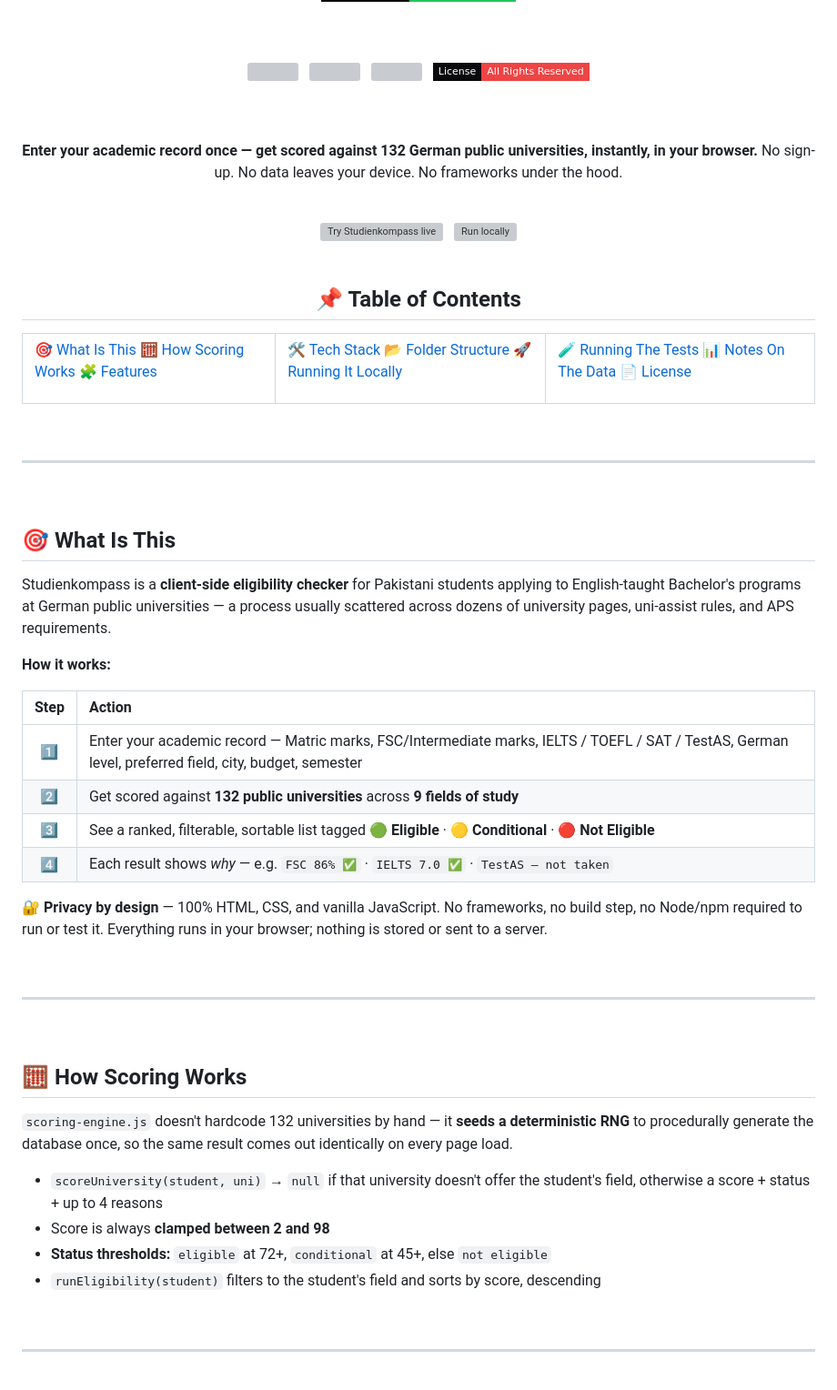
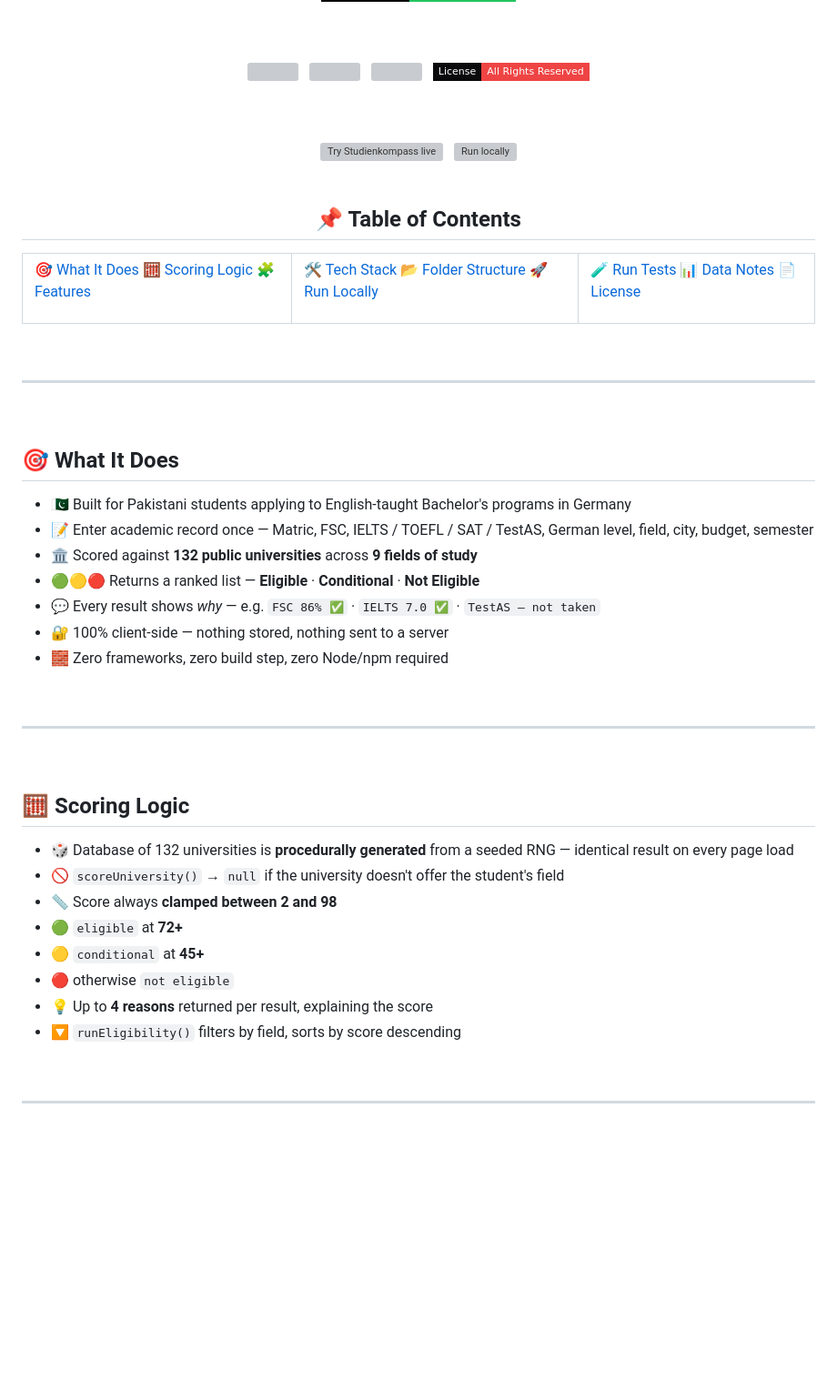
Before and after one commit to mabdullahab614-alt/studienkompass, a Markdown page: README.md, the part around one of its changes. Shown at 91% size. Drawn GitHub-style; badges without logos; blank space fills up the shorter version; grey boxes are pictures that could not be loaded.

Commit message:
Revise README sections for clarity and consistency
Updated sections in README to improve clarity and consistency, including renaming headings and modifying descriptions.

```diff
--- a/README.md
+++ b/README.md
@@ -28,11 +28,6 @@
 
 <br/><br/>
 
-**Enter your academic record once — get scored against 132 German public universities, instantly, in your browser.**
-No sign-up. No data leaves your device. No frameworks under the hood.
-
-<br/>
-
 <a href="https://mabdullahab614-alt.github.io/studienkompass/">
   <img src="https://capsule-render.vercel.app/api?type=rounded&color=0:e8b923,100:c0392b&height=85&section=header&text=TRY%20IT%20LIVE&fontSize=32&fontColor=0a0a0c&animation=twinkling&fontAlignY=62&width=420" alt="Try Studienkompass live"/>
 </a>
@@ -62,8 +57,8 @@ no framework web app, seeded RNG scoring engine.
 <tr>
 <td valign="top">
 
-🎯 [What Is This](#-what-is-this)
-🧮 [How Scoring Works](#-how-scoring-works)
+🎯 [What It Does](#-what-it-does)
+🧮 [Scoring Logic](#-scoring-logic)
 🧩 [Features](#-features)
 
 </td>
@@ -71,13 +66,13 @@ no framework web app, seeded RNG scoring engine.
 
 🛠️ [Tech Stack](#️-tech-stack)
 📂 [Folder Structure](#-folder-structure)
-🚀 [Running It Locally](#-running-it-locally)
+🚀 [Run Locally](#-run-locally)
 
 </td>
 <td valign="top">
 
-🧪 [Running The Tests](#-running-the-tests)
-📊 [Notes On The Data](#-notes-on-the-data)
+🧪 [Run Tests](#-run-tests)
+📊 [Data Notes](#-data-notes)
 📄 [License](#-license)
 
 </td>
@@ -90,20 +85,15 @@ no framework web app, seeded RNG scoring engine.
 
 <br/>
 
-## 🎯 What Is This
+## 🎯 What It Does
 
-Studienkompass is a **client-side eligibility checker** for Pakistani students applying to English-taught Bachelor's programs at German public universities — a process usually scattered across dozens of university pages, uni-assist rules, and APS requirements.
-
-**How it works:**
-
-| Step | Action |
-|:--:|:--|
-| 1️⃣ | Enter your academic record — Matric marks, FSC/Intermediate marks, IELTS / TOEFL / SAT / TestAS, German level, preferred field, city, budget, semester |
-| 2️⃣ | Get scored against **132 public universities** across **9 fields of study** |
-| 3️⃣ | See a ranked, filterable, sortable list tagged 🟢 **Eligible** · 🟡 **Conditional** · 🔴 **Not Eligible** |
-| 4️⃣ | Each result shows *why* — e.g. `FSC 86% ✅` · `IELTS 7.0 ✅` · `TestAS — not taken` |
-
-🔐 **Privacy by design** — 100% HTML, CSS, and vanilla JavaScript. No frameworks, no build step, no Node/npm required to run or test it. Everything runs in your browser; nothing is stored or sent to a server.
+- 🇵🇰 Built for Pakistani students applying to English-taught Bachelor's programs in Germany
+- 📝 Enter academic record once — Matric, FSC, IELTS / TOEFL / SAT / TestAS, German level, field, city, budget, semester
+- 🏛️ Scored against **132 public universities** across **9 fields of study**
+- 🟢🟡🔴 Returns a ranked list — **Eligible** · **Conditional** · **Not Eligible**
+- 💬 Every result shows *why* — e.g. `FSC 86% ✅` · `IELTS 7.0 ✅` · `TestAS — not taken`
+- 🔐 100% client-side — nothing stored, nothing sent to a server
+- 🧱 Zero frameworks, zero build step, zero Node/npm required
 
 <br/>
 
@@ -111,14 +101,16 @@ Studienkompass is a **client-side eligibility checker** for Pakistani students a
 
 <br/>
 
-## 🧮 How Scoring Works
+## 🧮 Scoring Logic
 
-`scoring-engine.js` doesn't hardcode 132 universities by hand — it **seeds a deterministic RNG** to procedurally generate the database once, so the same result comes out identically on every page load.
-
-- `scoreUniversity(student, uni)` → `null` if that university doesn't offer the student's field, otherwise a score + status + up to 4 reasons
-- Score is always **clamped between 2 and 98**
-- **Status thresholds:** `eligible` at 72+, `conditional` at 45+, else `not eligible`
-- `runEligibility(student)` filters to the student's field and sorts by score, descending
+- 🎲 Database of 132 universities is **procedurally generated** from a seeded RNG — identical result on every page load
+- 🚫 `scoreUniversity()` → `null` if the university doesn't offer the student's field
+- 📏 Score always **clamped between 2 and 98**
+- 🟢 `eligible` at **72+**
+- 🟡 `conditional` at **45+**
+- 🔴 otherwise `not eligible`
+- 💡 Up to **4 reasons** returned per result, explaining the score
+- 🔽 `runEligibility()` filters by field, sorts by score descending
 
 <br/>
 
```
Also changed, not shown: other parts of README.md (+31 -31 lines).
